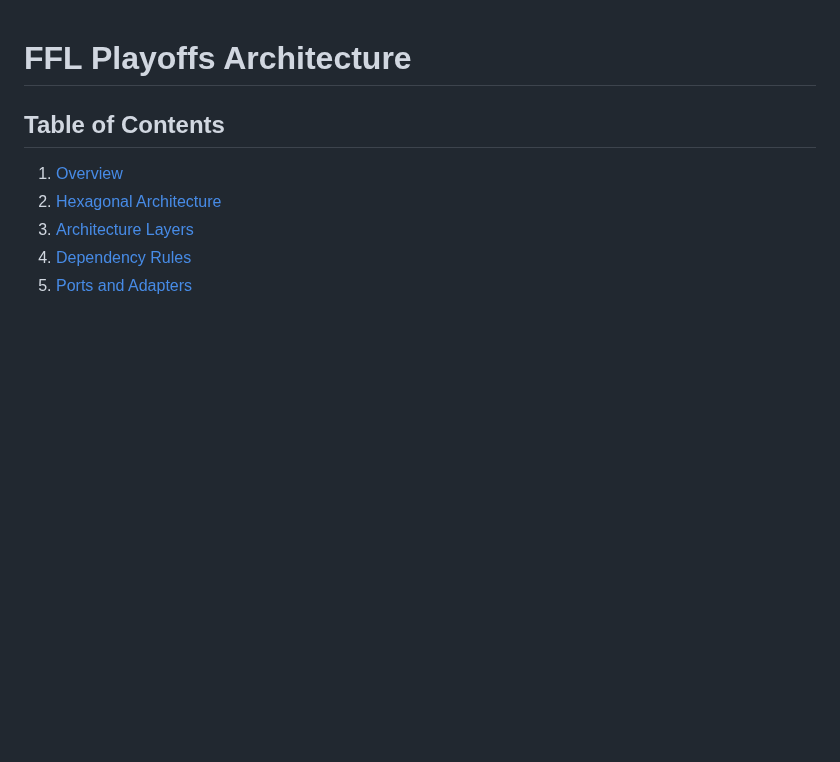
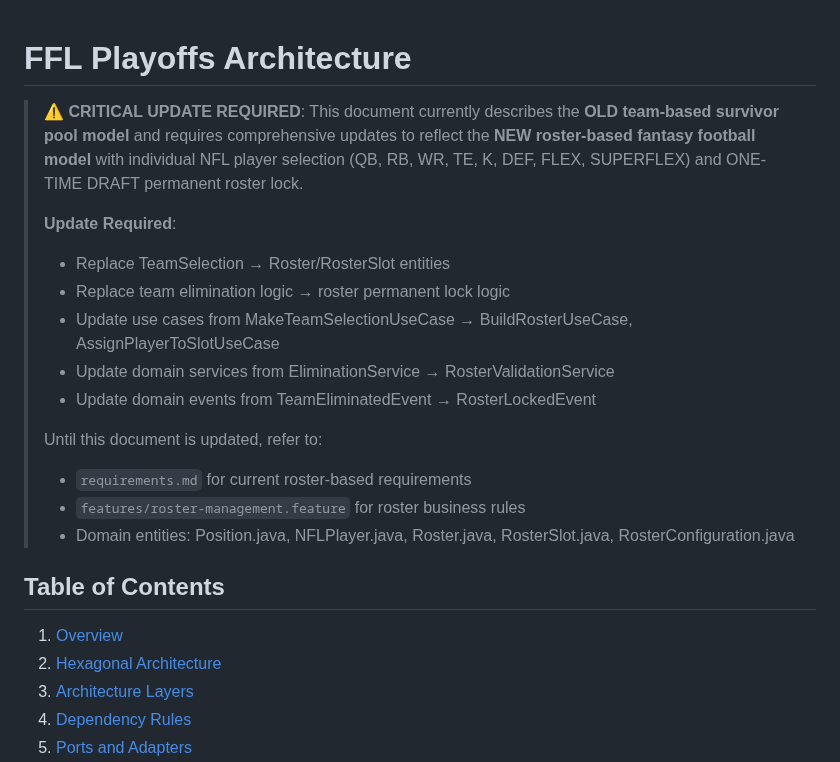
Before and after one commit to egdcrypto/ffl-playoffs, a Markdown page: docs/ARCHITECTURE.md, the part around the change. GitHub-like rendering; blank space fills up the shorter version.

Commit message:
docs: mark ARCHITECTURE.md as outdated - requires roster model update
Added critical warning that this document describes OLD team-based
survivor pool model and needs update for NEW roster-based model.

Lists required updates: TeamSelection → Roster/RosterSlot, team
elimination → roster permanent lock, updated use cases and domain services.

🤖 Generated with [Claude Code](https://claude.com/claude-code)

Co-Authored-By: Claude <noreply@anthropic.com>

```diff
--- a/docs/ARCHITECTURE.md
+++ b/docs/ARCHITECTURE.md
@@ -1,4 +1,18 @@
 # FFL Playoffs Architecture
+
+> ⚠️ **CRITICAL UPDATE REQUIRED**: This document currently describes the **OLD team-based survivor pool model** and requires comprehensive updates to reflect the **NEW roster-based fantasy football model** with individual NFL player selection (QB, RB, WR, TE, K, DEF, FLEX, SUPERFLEX) and ONE-TIME DRAFT permanent roster lock.
+>
+> **Update Required**:
+> - Replace TeamSelection → Roster/RosterSlot entities
+> - Replace team elimination logic → roster permanent lock logic
+> - Update use cases from MakeTeamSelectionUseCase → BuildRosterUseCase, AssignPlayerToSlotUseCase
+> - Update domain services from EliminationService → RosterValidationService
+> - Update domain events from TeamEliminatedEvent → RosterLockedEvent
+>
+> Until this document is updated, refer to:
+> - `requirements.md` for current roster-based requirements
+> - `features/roster-management.feature` for roster business rules
+> - Domain entities: Position.java, NFLPlayer.java, Roster.java, RosterSlot.java, RosterConfiguration.java
 
 ## Table of Contents
 1. [Overview](#overview)
```
